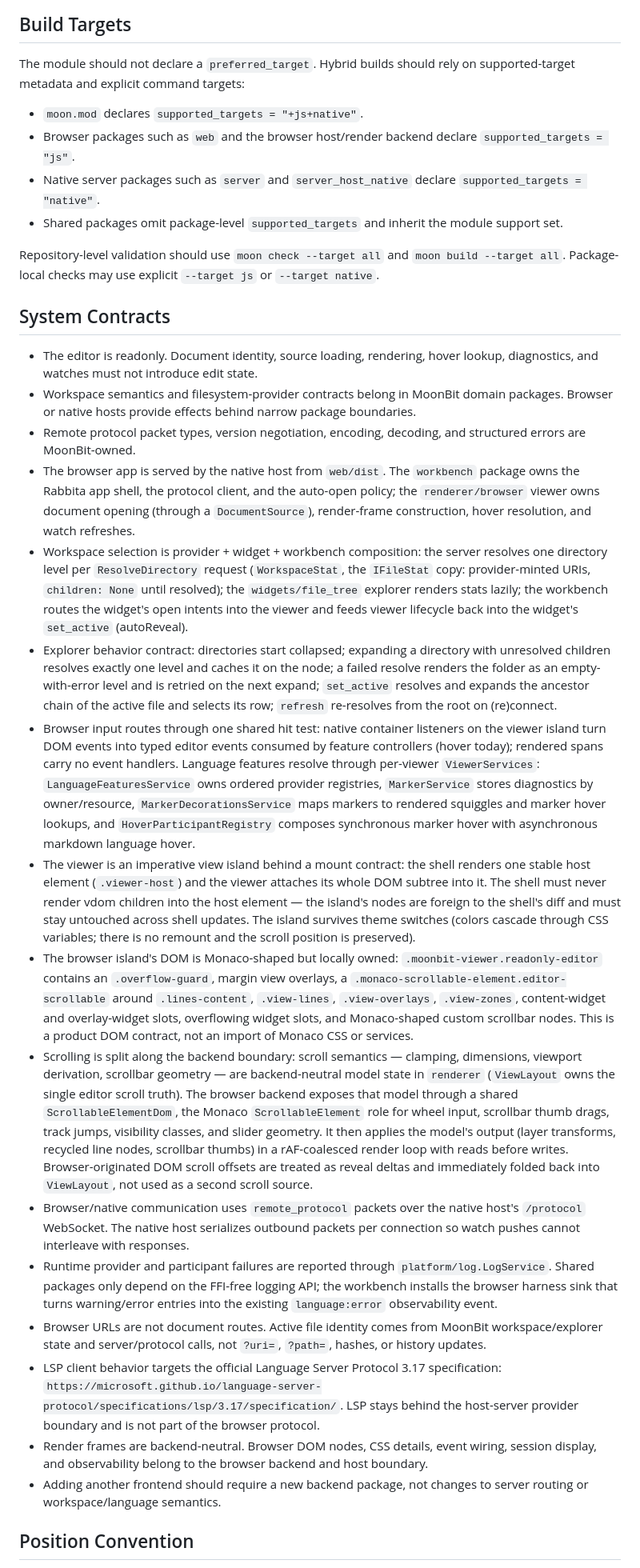
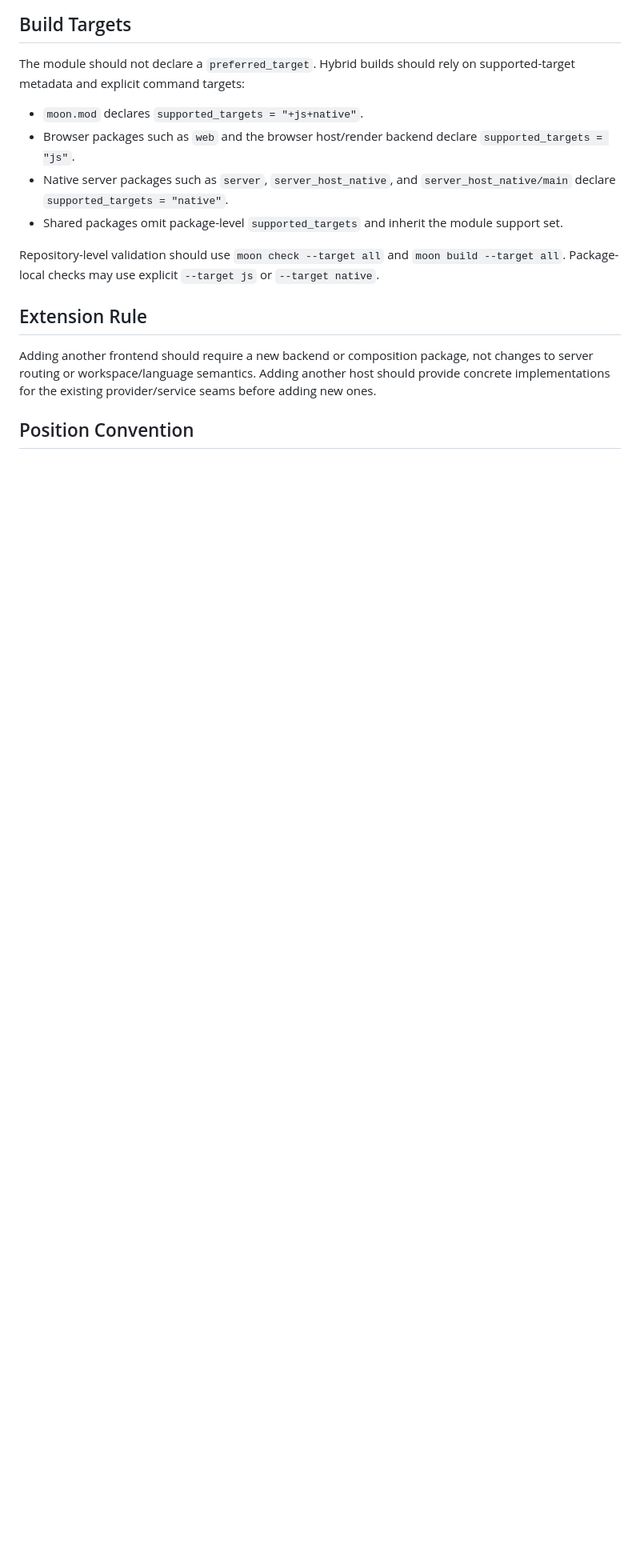
Before and after one commit to moonbit-community/editor, a Markdown page: docs/architecture.md, the part around one of its changes. Shown at 80% size. GitHub-like rendering; blank space fills up the shorter version.

Commit message:
Document explicit architecture seams

```diff
--- a/docs/architecture.md
+++ b/docs/architecture.md
@@ -144,8 +257,8 @@ supported-target metadata and explicit command targets:
 - `moon.mod` declares `supported_targets = "+js+native"`.
 - Browser packages such as `web` and the browser host/render backend declare
   `supported_targets = "js"`.
-- Native server packages such as `server` and `server_host_native` declare
-  `supported_targets = "native"`.
+- Native server packages such as `server`, `server_host_native`, and
+  `server_host_native/main` declare `supported_targets = "native"`.
 - Shared packages omit package-level `supported_targets` and inherit the module
   support set.
 
@@ -153,89 +266,12 @@ Repository-level validation should use `moon check --target all` and
 `moon build --target all`. Package-local checks may use explicit `--target js`
 or `--target native`.
 
-## System Contracts
+## Extension Rule
 
-- The editor is readonly. Document identity, source loading, rendering,
-  hover lookup, diagnostics, and watches must not
-  introduce edit state.
-- Workspace semantics and filesystem-provider contracts belong in MoonBit
-  domain packages. Browser or native hosts provide effects behind narrow
-  package boundaries.
-- Remote protocol packet types, version negotiation, encoding, decoding, and
-  structured errors are MoonBit-owned.
-- The browser app is served by the native host from `web/dist`. The
-  `workbench` package owns the Rabbita app shell, the protocol client, and
-  the auto-open policy; the `renderer/browser` viewer owns document opening
-  (through a `DocumentSource`), render-frame construction, hover
-  resolution, and watch refreshes.
-- Workspace selection is provider + widget + workbench composition: the
-  server resolves one directory level per `ResolveDirectory` request
-  (`WorkspaceStat`, the `IFileStat` copy: provider-minted URIs, `children:
-  None` until resolved); the `widgets/file_tree` explorer renders stats
-  lazily; the workbench routes the widget's open intents into the viewer
-  and feeds viewer lifecycle back into the widget's `set_active`
-  (autoReveal).
-- Explorer behavior contract: directories start collapsed; expanding a
-  directory with unresolved children resolves exactly one level and caches
-  it on the node; a failed resolve renders the folder as an
-  empty-with-error level and is retried on the next expand; `set_active`
-  resolves and expands the ancestor chain of the active file and selects
-  its row; `refresh` re-resolves from the root on (re)connect.
-- Browser input routes through one shared hit test: native container
-  listeners on the viewer island turn DOM events into typed editor events
-  consumed by feature controllers (hover today); rendered spans carry no
-  event handlers. Language features resolve through per-viewer
-  `ViewerServices`: `LanguageFeaturesService` owns ordered provider
-  registries, `MarkerService` stores diagnostics by owner/resource,
-  `MarkerDecorationsService` maps markers to rendered squiggles and marker
-  hover lookups, and `HoverParticipantRegistry` composes synchronous marker
-  hover with asynchronous markdown language hover.
-- The viewer is an imperative view island behind a mount contract: the
-  shell renders one stable host element (`.viewer-host`) and the viewer
-  attaches its whole DOM subtree into it. The shell must never render
-  vdom children into the host element — the island's nodes are foreign to
-  the shell's diff and must stay untouched across shell updates. The
-  island survives theme switches (colors cascade through CSS variables;
-  there is no remount and the scroll position is preserved).
-- The browser island's DOM is Monaco-shaped but locally owned:
-  `.moonbit-viewer.readonly-editor` contains an `.overflow-guard`, margin
-  view overlays, a `.monaco-scrollable-element.editor-scrollable` around
-  `.lines-content`, `.view-lines`, `.view-overlays`, `.view-zones`,
-  content-widget and overlay-widget slots, overflowing widget slots, and
-  Monaco-shaped custom scrollbar nodes. This is a product DOM contract,
-  not an import of Monaco CSS or services.
-- Scrolling is split along the backend boundary: scroll semantics —
-  clamping, dimensions, viewport derivation, scrollbar geometry — are
-  backend-neutral model state in `renderer` (`ViewLayout` owns the single
-  editor scroll truth). The browser backend exposes that model through a
-  shared `ScrollableElementDom`, the Monaco `ScrollableElement` role for
-  wheel input, scrollbar thumb drags, track jumps, visibility classes, and
-  slider geometry. It then applies the model's output (layer transforms,
-  recycled line nodes, scrollbar thumbs) in a rAF-coalesced render loop
-  with reads before writes. Browser-originated DOM scroll offsets are
-  treated as reveal deltas and immediately folded back into `ViewLayout`,
-  not used as a second scroll source.
-- Browser/native communication uses `remote_protocol` packets over the native
-  host's `/protocol` WebSocket. The native host serializes outbound packets
-  per connection so watch pushes cannot interleave with responses.
-- Runtime provider and participant failures are reported through
-  `platform/log.LogService`. Shared packages only depend on the FFI-free
-  logging API; the workbench installs the browser harness sink that turns
-  warning/error entries into the existing `language:error` observability
-  event.
-- Browser URLs are not document routes. Active file identity comes from
-  MoonBit workspace/explorer state and server/protocol calls, not `?uri=`,
-  `?path=`, hashes, or history updates.
-- LSP client behavior targets the official Language Server Protocol 3.17
-  specification:
-  `https://microsoft.github.io/language-server-protocol/specifications/lsp/3.17/specification/`.
-  LSP stays behind the host-server provider boundary and is not part of the
-  browser protocol.
-- Render frames are backend-neutral. Browser DOM nodes, CSS details, event
-  wiring, session display, and observability belong to the browser backend and
-  host boundary.
-- Adding another frontend should require a new backend package, not changes to
-  server routing or workspace/language semantics.
+Adding another frontend should require a new backend or composition package, not
+changes to server routing or workspace/language semantics. Adding another host
+should provide concrete implementations for the existing provider/service seams
+before adding new ones.
 
 ## Position Convention
 
```
Also changed, not shown: other parts of docs/architecture.md (+186 -73 lines).
